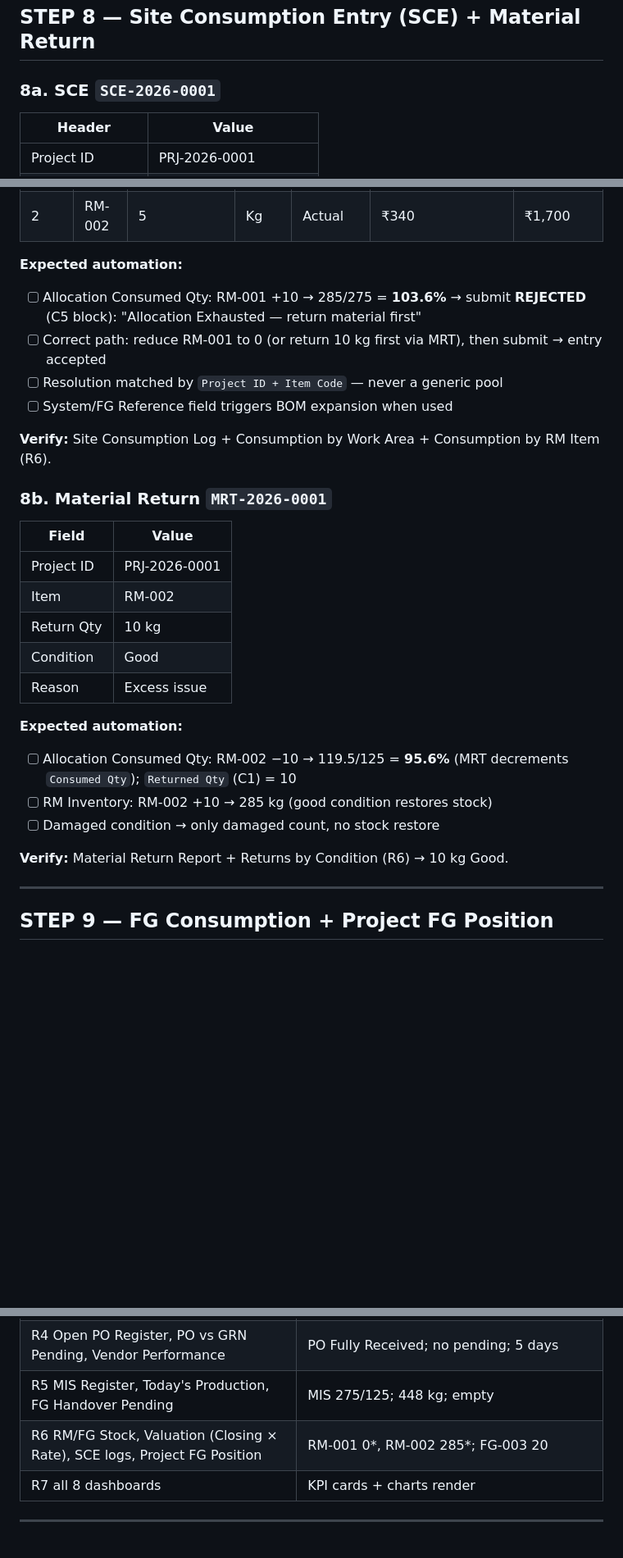
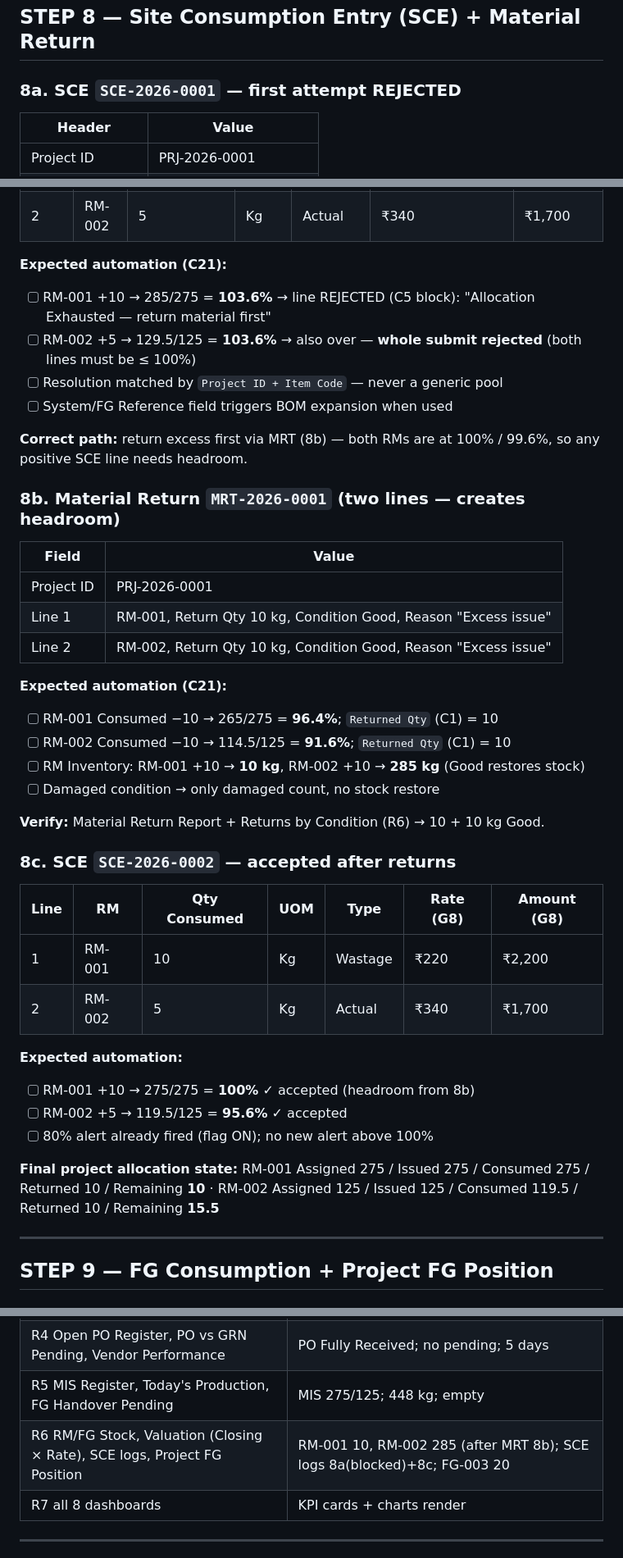
Before and after one commit to harshvardhankulkarni/pages, a Markdown page: chemsol/UAT_VERIFICATION_PLAN.md, 3 parts joined by grey strips. Shown at 82% size. GitHub-like rendering; blank space fills up the shorter version.

Commit message:
uat loop: C21 - Step 8 rewritten: reject both lines, MRT returns create headroom, SCE accepted; pivot + R6 fixed

```diff
--- a/chemsol/UAT_VERIFICATION_PLAN.md
+++ b/chemsol/UAT_VERIFICATION_PLAN.md
@@ -430,7 +430,7 @@ Footer: Issued By (Store), Handover To (Production), Remark.
 
 ## STEP 8 — Site Consumption Entry (SCE) + Material Return
 
-### 8a. SCE `SCE-2026-0001`
+### 8a. SCE `SCE-2026-0001` — first attempt REJECTED
 
 | Header | Value |
 |--------|-------|
@@ -444,30 +444,43 @@ Footer: Issued By (Store), Handover To (Production), Remark.
 | 1 | RM-001 | 10 | Kg | Wastage | ₹220 | ₹2,200 |
 | 2 | RM-002 | 5 | Kg | Actual | ₹340 | ₹1,700 |
 
-**Expected automation:**
-- [ ] Allocation Consumed Qty: RM-001 +10 → 285/275 = **103.6%** → submit **REJECTED** (C5 block): "Allocation Exhausted — return material first"
-- [ ] Correct path: reduce RM-001 to 0 (or return 10 kg first via MRT), then submit → entry accepted
+**Expected automation (C21):**
+- [ ] RM-001 +10 → 285/275 = **103.6%** → line REJECTED (C5 block): "Allocation Exhausted — return material first"
+- [ ] RM-002 +5 → 129.5/125 = **103.6%** → also over — **whole submit rejected** (both lines must be ≤ 100%)
 - [ ] Resolution matched by `Project ID + Item Code` — never a generic pool
 - [ ] System/FG Reference field triggers BOM expansion when used
 
-**Verify:** Site Consumption Log + Consumption by Work Area + Consumption by RM Item (R6).
+**Correct path:** return excess first via MRT (8b) — both RMs are at 100% / 99.6%, so any positive SCE line needs headroom.
 
-### 8b. Material Return `MRT-2026-0001`
+### 8b. Material Return `MRT-2026-0001` (two lines — creates headroom)
 
 | Field | Value |
 |-------|-------|
 | Project ID | PRJ-2026-0001 |
-| Item | RM-002 |
-| Return Qty | 10 kg |
-| Condition | Good |
-| Reason | Excess issue |
+| Line 1 | RM-001, Return Qty 10 kg, Condition Good, Reason "Excess issue" |
+| Line 2 | RM-002, Return Qty 10 kg, Condition Good, Reason "Excess issue" |
+
+**Expected automation (C21):**
+- [ ] RM-001 Consumed −10 → 265/275 = **96.4%**; `Returned Qty` (C1) = 10
+- [ ] RM-002 Consumed −10 → 114.5/125 = **91.6%**; `Returned Qty` (C1) = 10
+- [ ] RM Inventory: RM-001 +10 → **10 kg**, RM-002 +10 → **285 kg** (Good restores stock)
+- [ ] Damaged condition → only damaged count, no stock restore
+
+**Verify:** Material Return Report + Returns by Condition (R6) → 10 + 10 kg Good.
+
+### 8c. SCE `SCE-2026-0002` — accepted after returns
+
+| Line | RM | Qty Consumed | UOM | Type | Rate (G8) | Amount (G8) |
+|------|----|-------------|-----|------|-----------|-----|
+| 1 | RM-001 | 10 | Kg | Wastage | ₹220 | ₹2,200 |
+| 2 | RM-002 | 5 | Kg | Actual | ₹340 | ₹1,700 |
 
 **Expected automation:**
-- [ ] Allocation Consumed Qty: RM-002 −10 → 119.5/125 = **95.6%** (MRT decrements `Consumed Qty`); `Returned Qty` (C1) = 10
-- [ ] RM Inventory: RM-002 +10 → 285 kg (good condition restores stock)
-- [ ] Damaged condition → only damaged count, no stock restore
+- [ ] RM-001 +10 → 275/275 = **100%** ✓ accepted (headroom from 8b)
+- [ ] RM-002 +5 → 119.5/125 = **95.6%** ✓ accepted
+- [ ] 80% alert already fired (flag ON); no new alert above 100%
 
-**Verify:** Material Return Report + Returns by Condition (R6) → 10 kg Good.
+**Final project allocation state:** RM-001 Assigned 275 / Issued 275 / Consumed 275 / Returned 10 / Remaining **10** · RM-002 Assigned 125 / Issued 125 / Consumed 119.5 / Returned 10 / Remaining **15.5**
 
 ---
 
@@ -519,7 +532,7 @@ Footer: Issued By (Store), Handover To (Production), Remark.
 | R3 Costing Status, MR Status, Cost Baseline, 80% Alert List, Inventory Status | ₹144k MR baseline (Costing Sheet ₹146k incl. Overhead); Released; alerts fired in Step 7b |
 | R4 Open PO Register, PO vs GRN Pending, Vendor Performance | PO Fully Received; no pending; 5 days |
 | R5 MIS Register, Today's Production, FG Handover Pending | MIS 275/125; 448 kg; empty |
-| R6 RM/FG Stock, Valuation (Closing × Rate), SCE logs, Project FG Position | RM-001 0*, RM-002 285*; FG-003 20 |
+| R6 RM/FG Stock, Valuation (Closing × Rate), SCE logs, Project FG Position | RM-001 10, RM-002 285 (after MRT 8b); SCE logs 8a(blocked)+8c; FG-003 20 |
 | R7 all 8 dashboards | KPI cards + charts render |
 
 ---
```
Also changed, not shown: other parts of chemsol/UAT_VERIFICATION_PLAN.md (+2 -1 lines).
